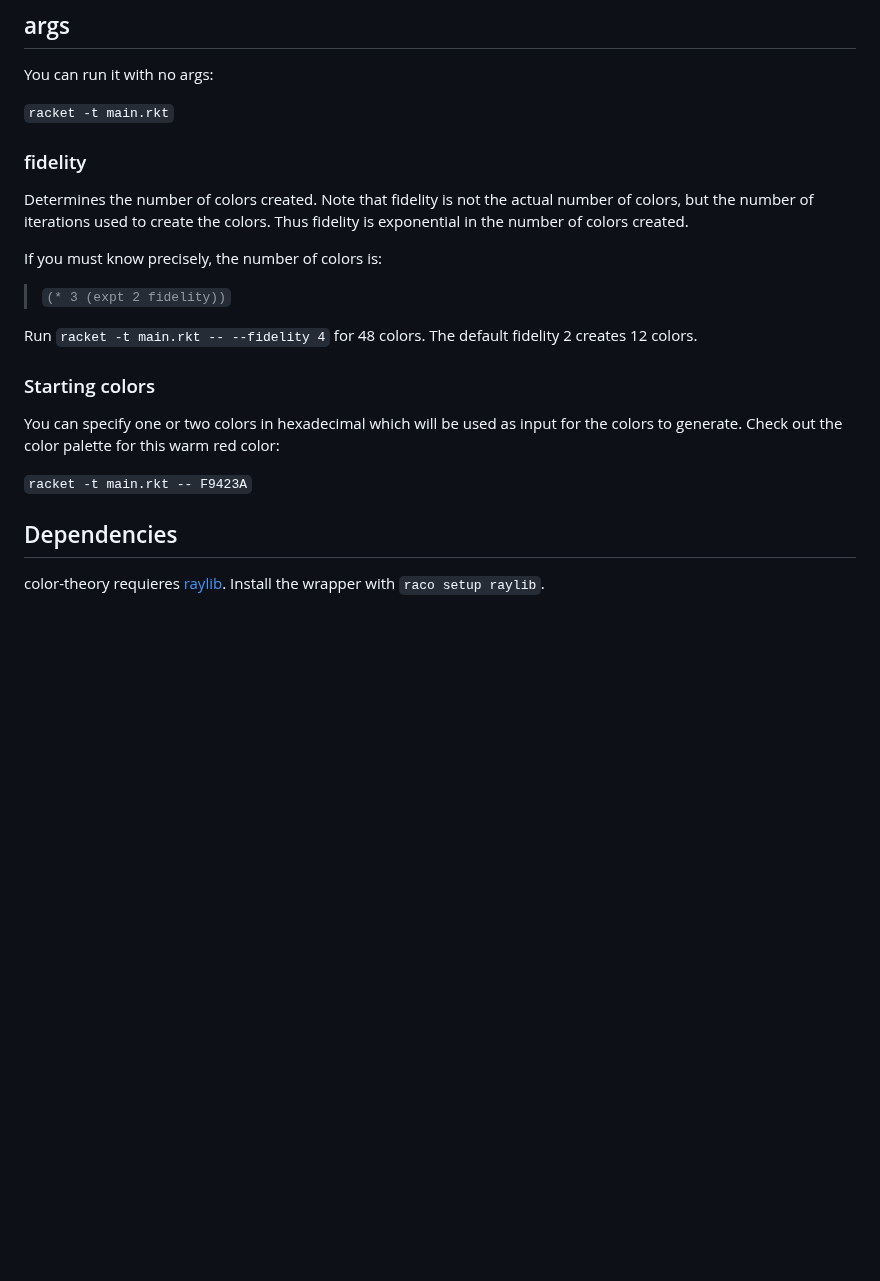
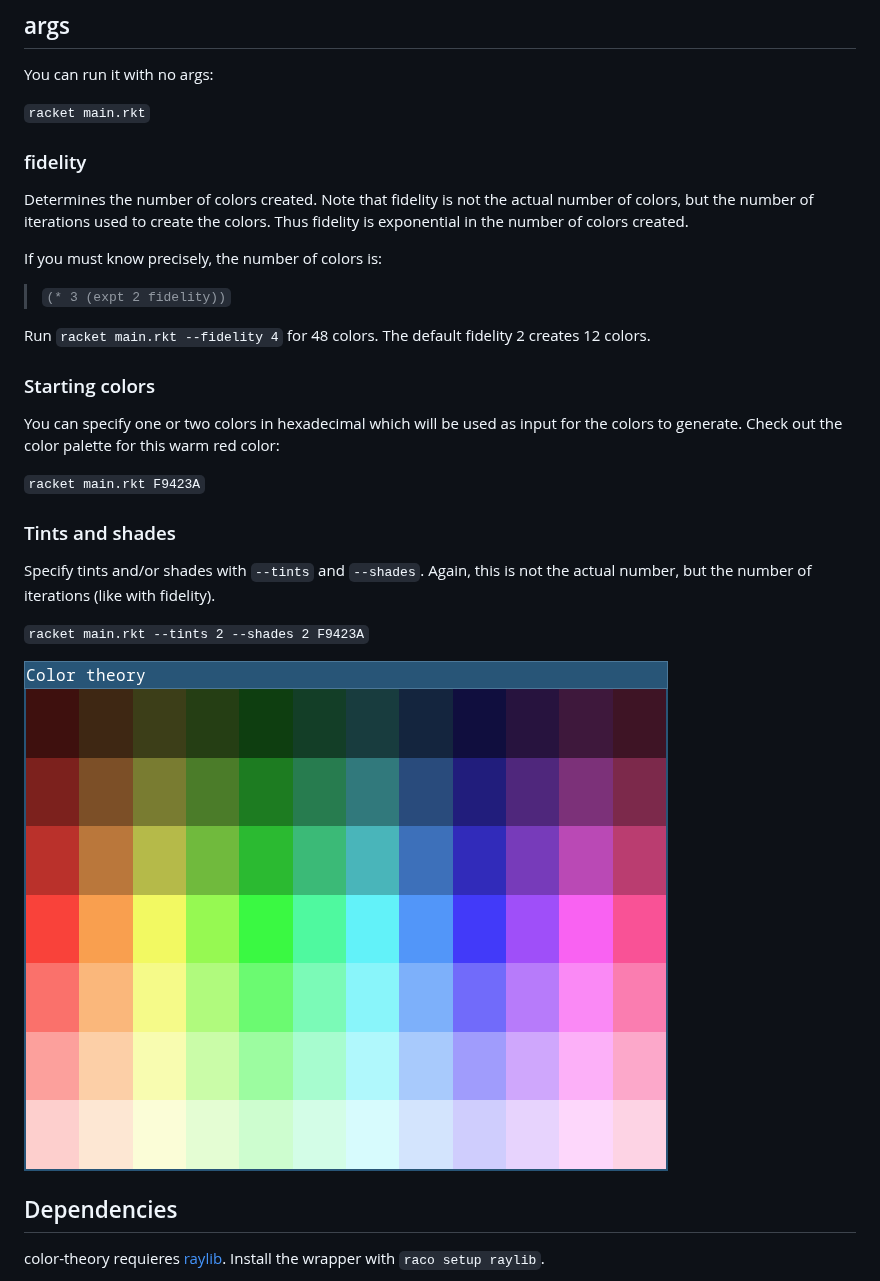
Before and after one commit to cyberdynesoftware/color-theory, a Markdown page: README.md, the part around the change. Drawn GitHub-style; pictures changed too: screenshot-shades.png (added); blank space fills up the shorter version.

Commit message:
README update for tints and shades and a new screenshot

```diff
--- a/README.md
+++ b/README.md
@@ -10,7 +10,7 @@ Click on a color to get its hexadecimal.
 
 You can run it with no args:
 
-`racket -t main.rkt`
+`racket main.rkt`
 
 ### fidelity
 
@@ -20,13 +20,21 @@ If you must know precisely, the number of colors is:
 
 > `(* 3 (expt 2 fidelity))`
 
-Run `racket -t main.rkt -- --fidelity 4` for 48 colors. The default fidelity 2 creates 12 colors.
+Run `racket main.rkt --fidelity 4` for 48 colors. The default fidelity 2 creates 12 colors.
 
 ### Starting colors
 
 You can specify one or two colors in hexadecimal which will be used as input for the colors to generate. Check out the color palette for this warm red color:
 
-`racket -t main.rkt -- F9423A`
+`racket main.rkt F9423A`
+
+### Tints and shades
+
+Specify tints and/or shades with `--tints` and `--shades`. Again, this is not the actual number, but the number of iterations (like with fidelity).
+
+`racket main.rkt --tints 2 --shades 2 F9423A`
+
+![screenshot](screenshot-shades.png)
 
 ## Dependencies
 
```
